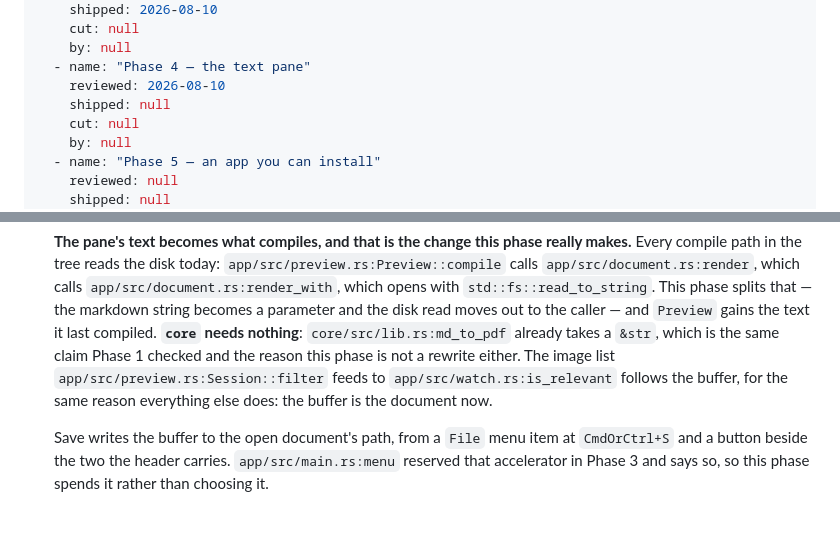
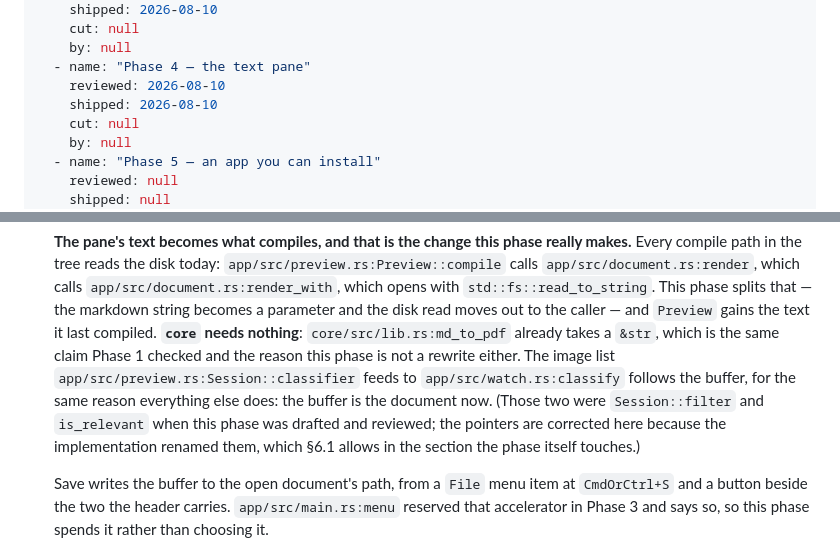
Before and after one commit to Ivapo/letur, a Markdown page: specs/desktop_app_spec.md, 2 parts joined by grey strips. Drawn GitHub-style; blank space fills up the shorter version.

Commit message:
spec(mpdf-003): Phase 4 shipped
The exit gate passes. (1) The pane compiles text that is not on disk, and
the typing debounce folds a burst into one compile. (2) A save writes the
buffer and the loop compiles no second time, while a figure in the same
directory still does. (3) The rule, one case per outcome. (4) An edited
document round-trips byte for byte through a save. (5) cargo test
--workspace passes and core/src and cli/src are untouched, which is §2's
falsifiable claim standing at the phase with the strongest pull against
it: md_to_pdf already took a &str.

Every case is a test; none is read by eye. §2 caps that list at one item
and Phases 1 and 2 spent it.

One pointer in Phase 4's own scope is corrected rather than left: the
implementation renamed is_relevant to classify and Session::filter to
Session::classifier, and §6.1 allows a stale citation to be fixed in the
section the phase touches. The sentence says so in place, so a reader is
not left wondering when the names changed.

Phase 5 — an app you can install — keeps reviewed: null. OQ-7, whether the
preview follows the author's cursor, is still open and is a phase of its
own if the answer is yes: it needs core to gain an output it does not
have, which is the one thing §2 stakes this spec's claim on not needing.

Co-Authored-By: Claude Opus 5 <noreply@anthropic.com>
Claude-Session: https://claude.ai/code/session_01U3hAV7kEy4fohYmQzk8Wzz

```diff
--- a/specs/desktop_app_spec.md
+++ b/specs/desktop_app_spec.md
@@ -25,7 +25,7 @@ phases:
     by: null
   - name: "Phase 4 — the text pane"
     reviewed: 2026-08-10
-    shipped: null
+    shipped: 2026-08-10
     cut: null
     by: null
   - name: "Phase 5 — an app you can install"
@@ -869,9 +869,12 @@ rather than as they save.*
   gains the text it last compiled. **`core` needs nothing**:
   `core/src/lib.rs:md_to_pdf` already takes a `&str`, which is the same claim
   Phase 1 checked and the reason this phase is not a rewrite either. The image
-  list `app/src/preview.rs:Session::filter` feeds to
-  `app/src/watch.rs:is_relevant` follows the buffer, for the same reason
-  everything else does: the buffer is the document now.
+  list `app/src/preview.rs:Session::classifier` feeds to
+  `app/src/watch.rs:classify` follows the buffer, for the same reason
+  everything else does: the buffer is the document now. (Those two were
+  `Session::filter` and `is_relevant` when this phase was drafted and reviewed;
+  the pointers are corrected here because the implementation renamed them, which
+  §6.1 allows in the section the phase itself touches.)
 
   Save writes the buffer to the open document's path, from a `File` menu item
   at `CmdOrCtrl+S` and a button beside the two the header carries.
```
